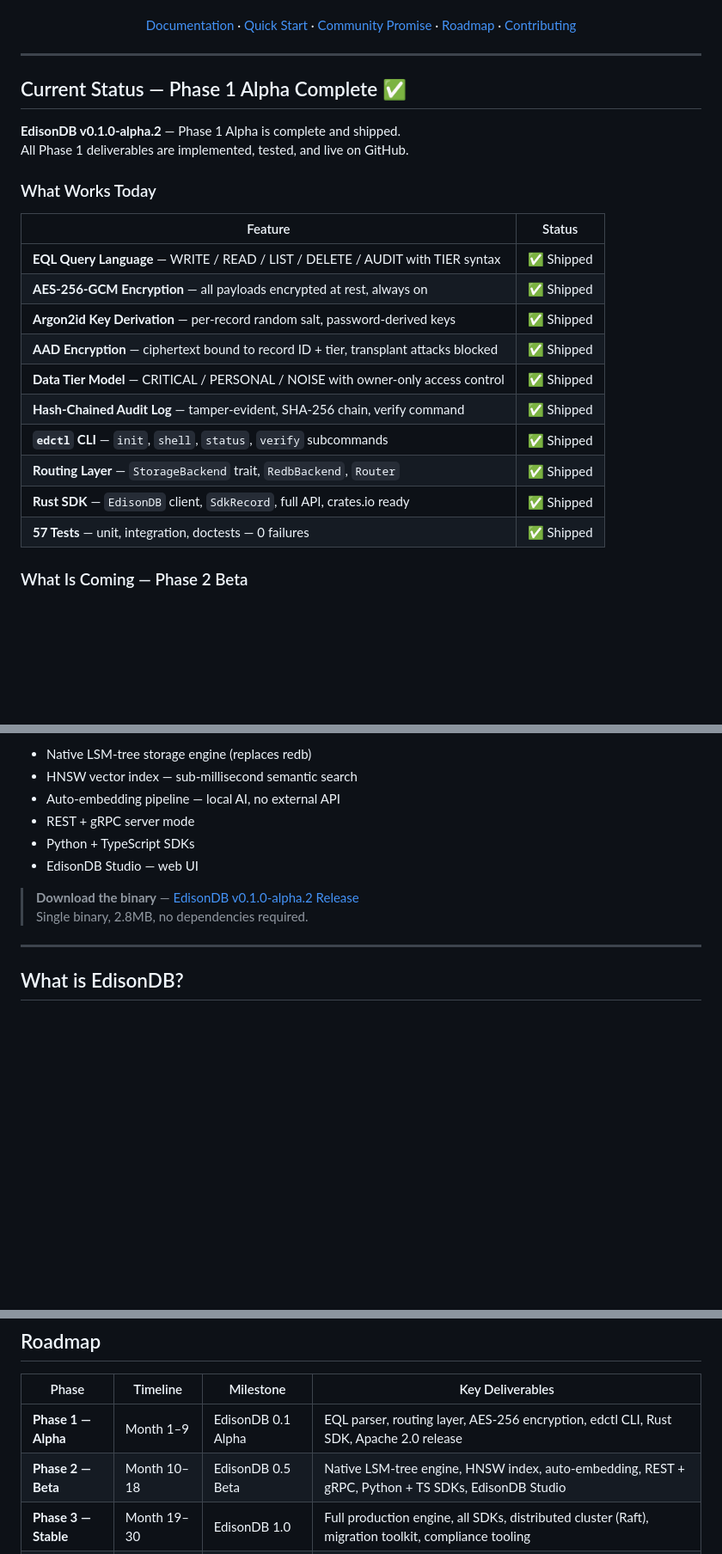
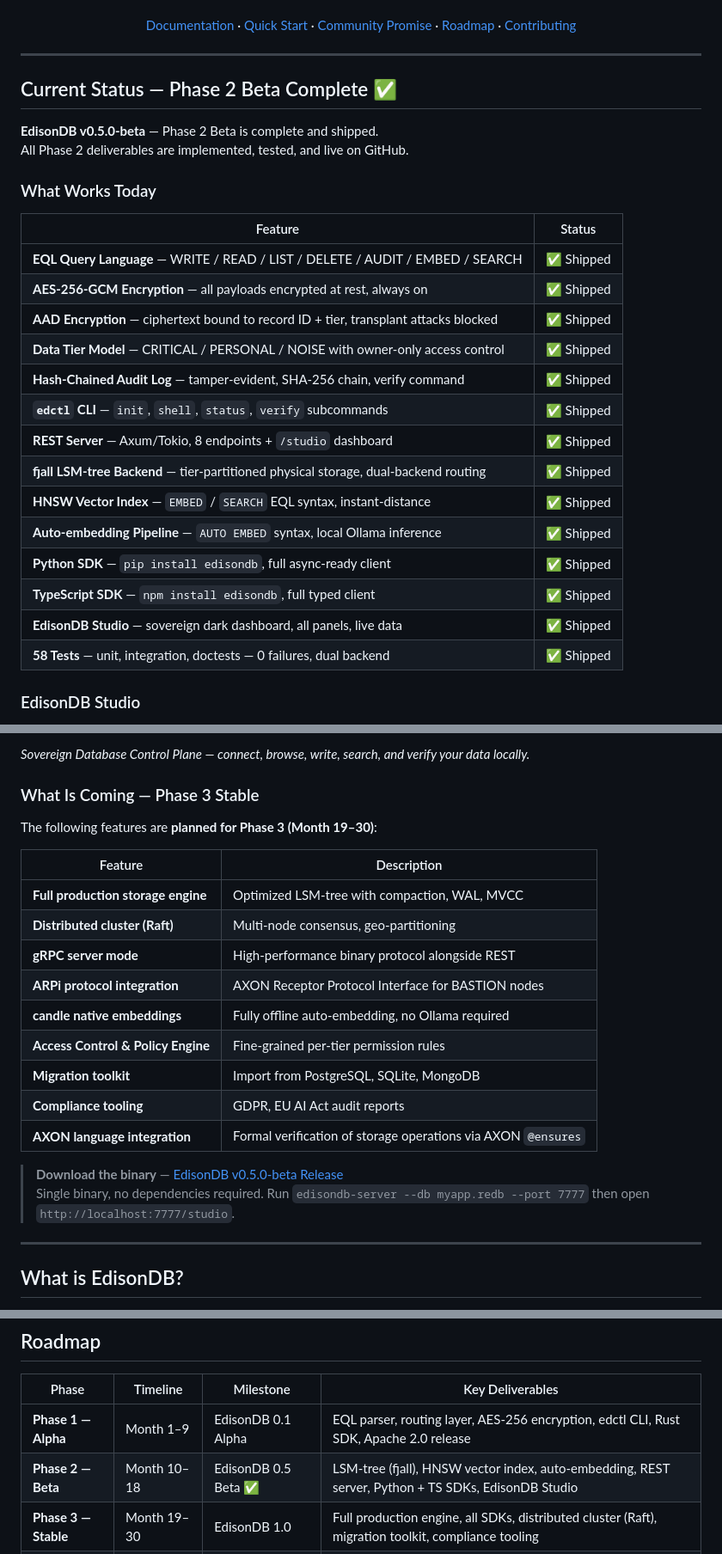
Before and after one commit to aieonyx/edisondb, a Markdown page: README.md, 3 parts joined by grey strips. Shown at 86% size. Rendered like a GitHub page; blank space fills up the shorter version.

Commit message:
docs: update README to Phase 2 Beta complete — Studio screenshot, Phase 3 roadmap

```diff
--- a/README.md
+++ b/README.md
@@ -40,25 +40,29 @@ Built in Rust. Encrypted by default. Yours forever.
 </div>
 
 ---
-## Current Status — Phase 1 Alpha Complete ✅
+## Current Status — Phase 2 Beta Complete ✅
 
-**EdisonDB v0.1.0-alpha.2** — Phase 1 Alpha is complete and shipped.
-All Phase 1 deliverables are implemented, tested, and live on GitHub.
+**EdisonDB v0.5.0-beta** — Phase 2 Beta is complete and shipped.
+All Phase 2 deliverables are implemented, tested, and live on GitHub.
 
 ### What Works Today
 
 | Feature | Status |
 |---|---|
-| **EQL Query Language** — WRITE / READ / LIST / DELETE / AUDIT with TIER syntax | ✅ Shipped |
+| **EQL Query Language** — WRITE / READ / LIST / DELETE / AUDIT / EMBED / SEARCH | ✅ Shipped |
 | **AES-256-GCM Encryption** — all payloads encrypted at rest, always on | ✅ Shipped |
-| **Argon2id Key Derivation** — per-record random salt, password-derived keys | ✅ Shipped |
 | **AAD Encryption** — ciphertext bound to record ID + tier, transplant attacks blocked | ✅ Shipped |
 | **Data Tier Model** — CRITICAL / PERSONAL / NOISE with owner-only access control | ✅ Shipped |
 | **Hash-Chained Audit Log** — tamper-evident, SHA-256 chain, verify command | ✅ Shipped |
 | **`edctl` CLI** — `init`, `shell`, `status`, `verify` subcommands | ✅ Shipped |
-| **Routing Layer** — `StorageBackend` trait, `RedbBackend`, `Router` | ✅ Shipped |
-| **Rust SDK** — `EdisonDB` client, `SdkRecord`, full API, crates.io ready | ✅ Shipped |
-| **57 Tests** — unit, integration, doctests — 0 failures | ✅ Shipped |
+| **REST Server** — Axum/Tokio, 8 endpoints + `/studio` dashboard | ✅ Shipped |
+| **fjall LSM-tree Backend** — tier-partitioned physical storage, dual-backend routing | ✅ Shipped |
+| **HNSW Vector Index** — `EMBED` / `SEARCH` EQL syntax, instant-distance | ✅ Shipped |
+| **Auto-embedding Pipeline** — `AUTO EMBED` syntax, local Ollama inference | ✅ Shipped |
+| **Python SDK** — `pip install edisondb`, full async-ready client | ✅ Shipped |
+| **TypeScript SDK** — `npm install edisondb`, full typed client | ✅ Shipped |
+| **EdisonDB Studio** — sovereign dark dashboard, all panels, live data | ✅ Shipped |
+| **58 Tests** — unit, integration, doctests — 0 failures, dual backend | ✅ Shipped |
 
-### What Is Coming — Phase 2 Beta
+### EdisonDB Studio
 
@@ -66,13 +70,24 @@ The following features are **planned for Phase 2 (Month 10–18)**:
 
-- Native LSM-tree storage engine (replaces redb)
-- HNSW vector index — sub-millisecond semantic search
-- Auto-embedding pipeline — local AI, no external API
-- REST + gRPC server mode
-- Python + TypeScript SDKs
-- EdisonDB Studio — web UI
+*Sovereign Database Control Plane — connect, browse, write, search, and verify your data locally.*
 
-> **Download the binary** — [EdisonDB v0.1.0-alpha.2 Release](https://github.com/aieonyx/edisondb/releases/tag/v0.1.0-alpha.2)
-> Single binary, 2.8MB, no dependencies required.
+### What Is Coming — Phase 3 Stable
+
+The following features are **planned for Phase 3 (Month 19–30)**:
+
+| Feature | Description |
+|---|---|
+| **Full production storage engine** | Optimized LSM-tree with compaction, WAL, MVCC |
+| **Distributed cluster (Raft)** | Multi-node consensus, geo-partitioning |
+| **gRPC server mode** | High-performance binary protocol alongside REST |
+| **ARPi protocol integration** | AXON Receptor Protocol Interface for BASTION nodes |
+| **candle native embeddings** | Fully offline auto-embedding, no Ollama required |
+| **Access Control & Policy Engine** | Fine-grained per-tier permission rules |
+| **Migration toolkit** | Import from PostgreSQL, SQLite, MongoDB |
+| **Compliance tooling** | GDPR, EU AI Act audit reports |
+| **AXON language integration** | Formal verification of storage operations via AXON `@ensures` |
+
+> **Download the binary** — [EdisonDB v0.5.0-beta Release](https://github.com/aieonyx/edisondb/releases/tag/v0.5.0-beta)
+> Single binary, no dependencies required. Run `edisondb-server --db myapp.redb --port 7777` then open `http://localhost:7777/studio`.
 
 ---
 
@@ -303,7 +318,7 @@ The following seven promises are made to every person who uses, builds on, or co
 | Phase | Timeline | Milestone | Key Deliverables |
 |---|---|---|---|
 | **Phase 1 — Alpha** | Month 1–9 | EdisonDB 0.1 Alpha | EQL parser, routing layer, AES-256 encryption, edctl CLI, Rust SDK, Apache 2.0 release |
-| **Phase 2 — Beta** | Month 10–18 | EdisonDB 0.5 Beta | Native LSM-tree engine, HNSW index, auto-embedding, REST + gRPC, Python + TS SDKs, EdisonDB Studio |
+| **Phase 2 — Beta** | Month 10–18 | EdisonDB 0.5 Beta ✅ | LSM-tree (fjall), HNSW vector index, auto-embedding, REST server, Python + TS SDKs, EdisonDB Studio |
 | **Phase 3 — Stable** | Month 19–30 | EdisonDB 1.0 | Full production engine, all SDKs, distributed cluster (Raft), migration toolkit, compliance tooling |
 | **Phase 4 — Scale** | Year 3+ | EdisonDB 2.0 | Horizontal auto-scaling, geo-partitioning, AI query planner v2, enterprise security suite |
 
```
Also changed, not shown: other parts of README.md (+1 -1 lines).
